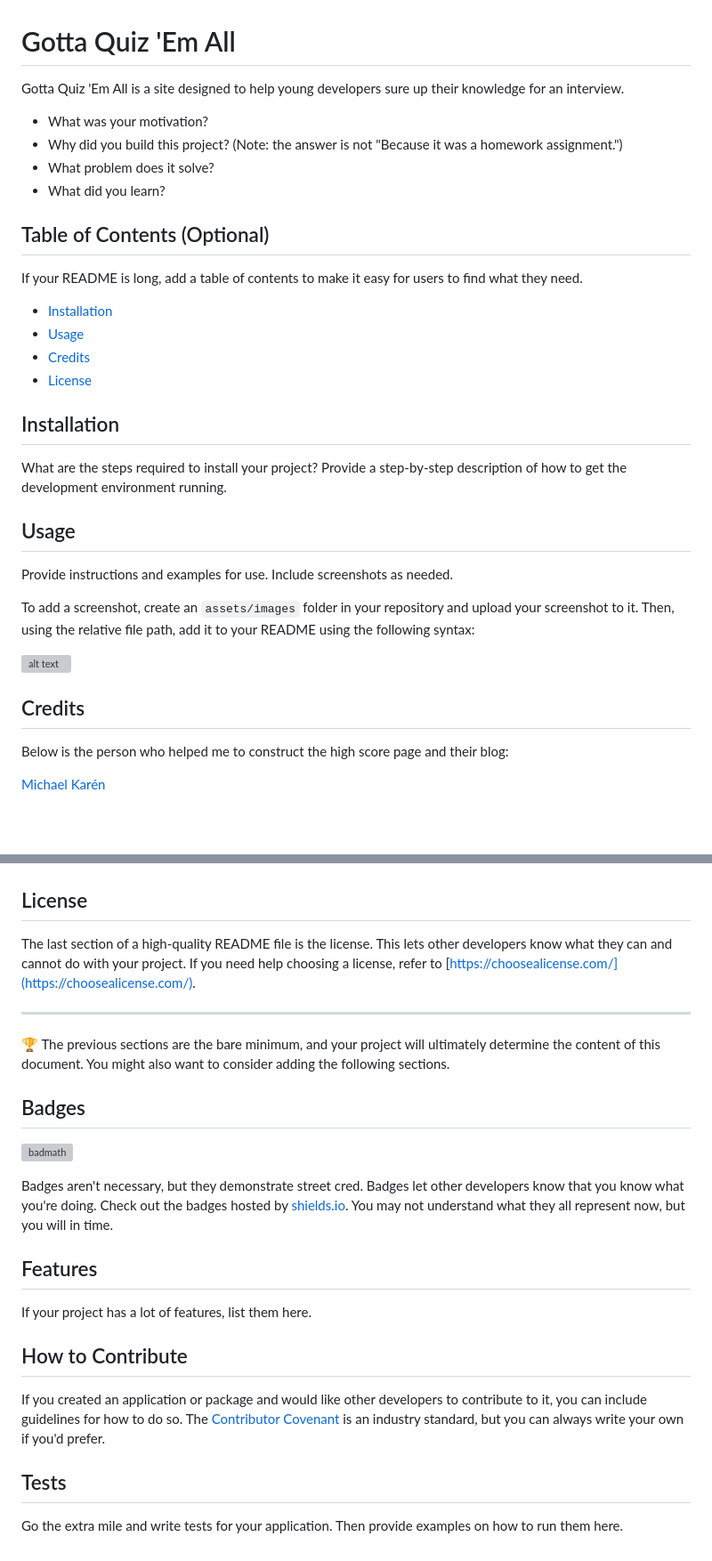
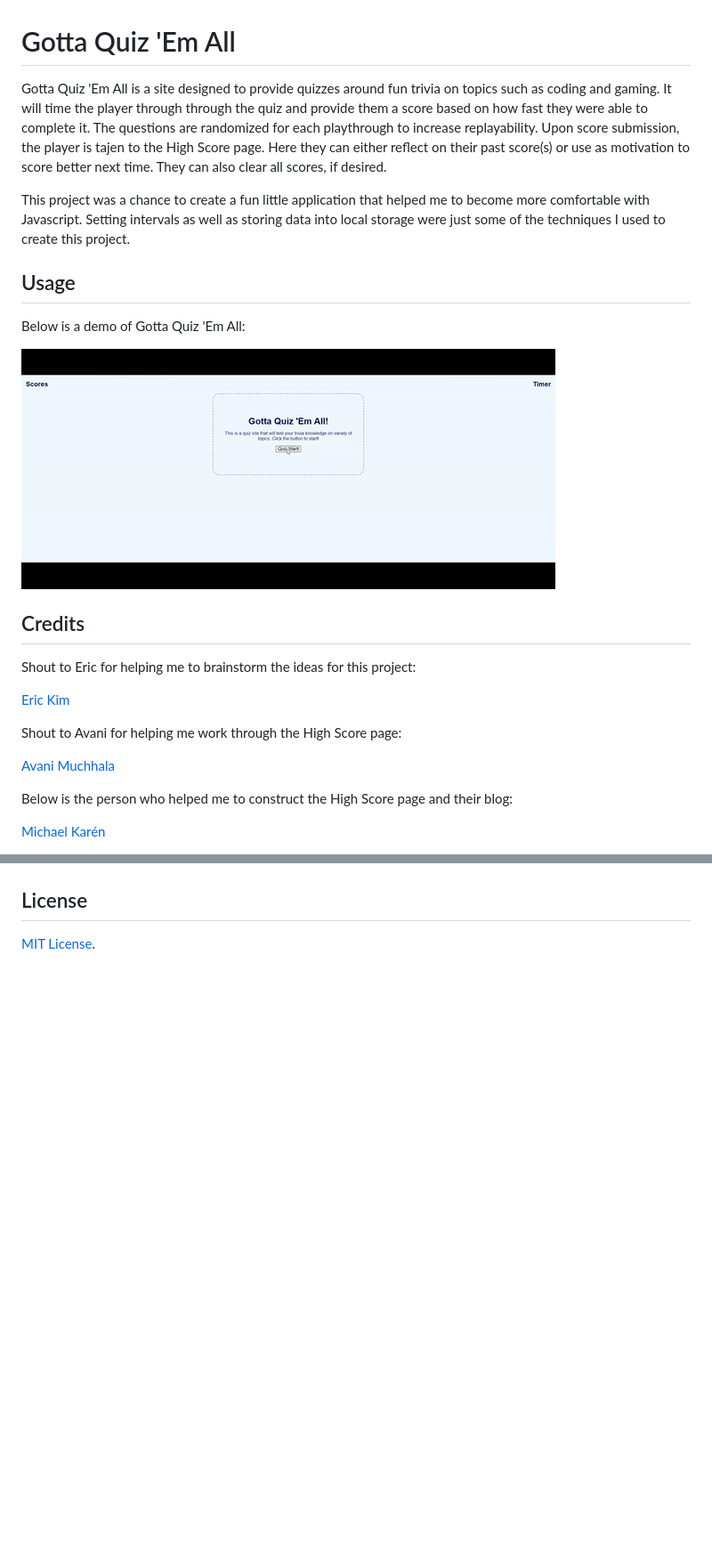
Before and after one commit to JPauldo/gotta-quiz-em-all, a Markdown page: README.md, 2 parts joined by grey strips. Shown: that part at 89% size. Rendered like a GitHub page; pictures changed too: assets/images/gotta-quiz-em-all-demo.gif (added); blank space fills up the shorter version; grey boxes are pictures that could not be loaded.

```diff
--- a/README.md
+++ b/README.md
@@ -1,35 +1,25 @@
 # Gotta Quiz 'Em All
-Gotta Quiz 'Em All is a site designed to help young developers sure up their knowledge for an interview.
+Gotta Quiz 'Em All is a site designed to provide quizzes around fun trivia on topics such as coding and gaming. It will time the player through through the quiz and provide them a score based on how fast they were able to complete it. The questions are randomized for each playthrough to increase replayability. Upon score submission, the player is tajen to the High Score page. Here they can either reflect on their past score(s) or use as motivation to score better next time. They can also clear all scores, if desired.
 
-- What was your motivation?
-- Why did you build this project? (Note: the answer is not "Because it was a homework assignment.")
-- What problem does it solve?
-- What did you learn?
-
-## Table of Contents (Optional)
-
-If your README is long, add a table of contents to make it easy for users to find what they need.
-
-- [Installation](#installation)
-- [Usage](#usage)
-- [Credits](#credits)
-- [License](#license)
-
-## Installation
-
-What are the steps required to install your project? Provide a step-by-step description of how to get the development environment running.
+This project was a chance to create a fun little application that helped me to become more comfortable with Javascript. Setting intervals as well as storing data into local storage were just some of the techniques I used to create this project.
 
 ## Usage
 
-Provide instructions and examples for use. Include screenshots as needed.
+Below is a demo of Gotta Quiz 'Em All:
 
-To add a screenshot, create an `assets/images` folder in your repository and upload your screenshot to it. Then, using the relative file path, add it to your README using the following syntax:
-
-![alt text](assets/images/screenshot.png)
+![A step-by-step guide through a quiz and score submission](./assets/images/gotta-quiz-em-all-demo.gif)
 
 ## Credits
 
-Below is the person who helped me to construct the high score page and their blog:
+Shout to Eric for helping me to brainstorm the ideas for this project:
+
+[Eric Kim]()
+
+Shout to Avani for helping me work through the High Score page:
+
+[Avani Muchhala](https://github.com/AvaniMuchhala)
+
+Below is the person who helped me to construct the High Score page and their blog:
 
 [Michael Karén](https://michael-karen.medium.com/how-to-save-high-scores-in-local-storage-7860baca9d68)
 
@@ -36,25 +31,3 @@ Below is the person who helped me to construct the high score page and their blo
 ## License
 
-The last section of a high-quality README file is the license. This lets other developers know what they can and cannot do with your project. If you need help choosing a license, refer to [https://choosealicense.com/](https://choosealicense.com/).
-
----
-
-🏆 The previous sections are the bare minimum, and your project will ultimately determine the content of this document. You might also want to consider adding the following sections.
-
-## Badges
-
-![badmath](https://img.shields.io/github/languages/top/nielsenjared/badmath)
-
-Badges aren't necessary, but they demonstrate street cred. Badges let other developers know that you know what you're doing. Check out the badges hosted by [shields.io](https://shields.io/). You may not understand what they all represent now, but you will in time.
-
-## Features
-
-If your project has a lot of features, list them here.
-
-## How to Contribute
-
-If you created an application or package and would like other developers to contribute to it, you can include guidelines for how to do so. The [Contributor Covenant](https://www.contributor-covenant.org/) is an industry standard, but you can always write your own if you'd prefer.
-
-## Tests
-
-Go the extra mile and write tests for your application. Then provide examples on how to run them here.
+[MIT License](https://github.com/JPauldo/gotta-quiz-em-all/blob/main/LICENSE).
```
Also changed, not shown: other parts of README.md (+5 -0 lines), 2 other files.
